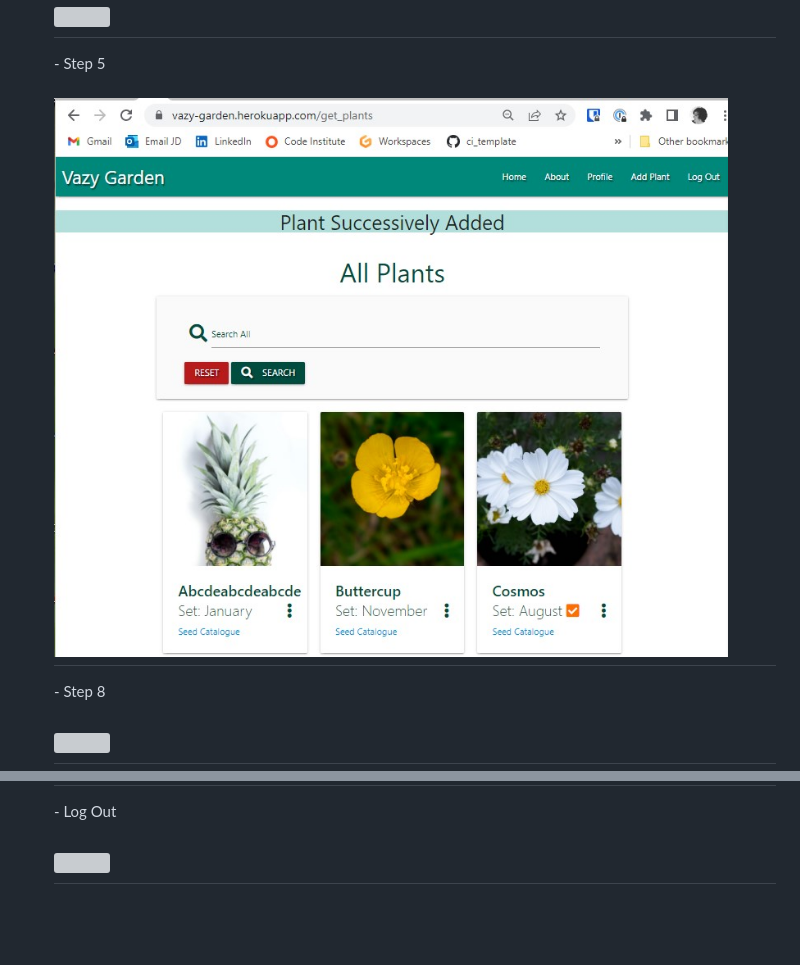
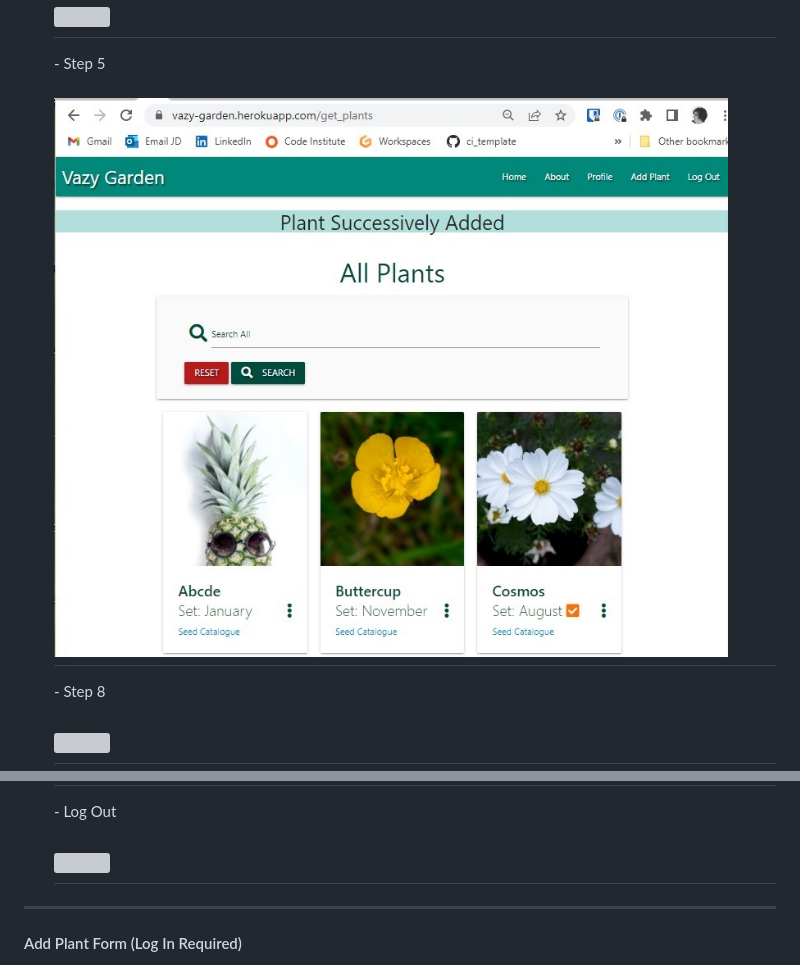
Before and after one commit to janet-dev/ci-milestone-project-3, a Markdown page: TESTING.md, 2 parts joined by grey strips. Drawn GitHub-style; pictures changed too: docs/testing/testcases/testcases-form-add-14.jpg; blank space fills up the shorter version; grey boxes are pictures that could not be loaded.

```diff
--- a/TESTING.md
+++ b/TESTING.md
@@ -334,5 +334,7 @@ The following logs detail the testing carried out:
     - Log Out
     <h2 align="left"><img src="docs/testing/testcases/testcases-logged-out.jpg"></h2>
 
+---
 
+#### Add Plant Form (Log In Required)
 
```
Also changed, not shown: other parts of TESTING.md (+82 -0 lines), docs/testing/testcases/testcases-form-add-13.jpg, docs/testing/testcases/testcases-form-add-16.jpg.
